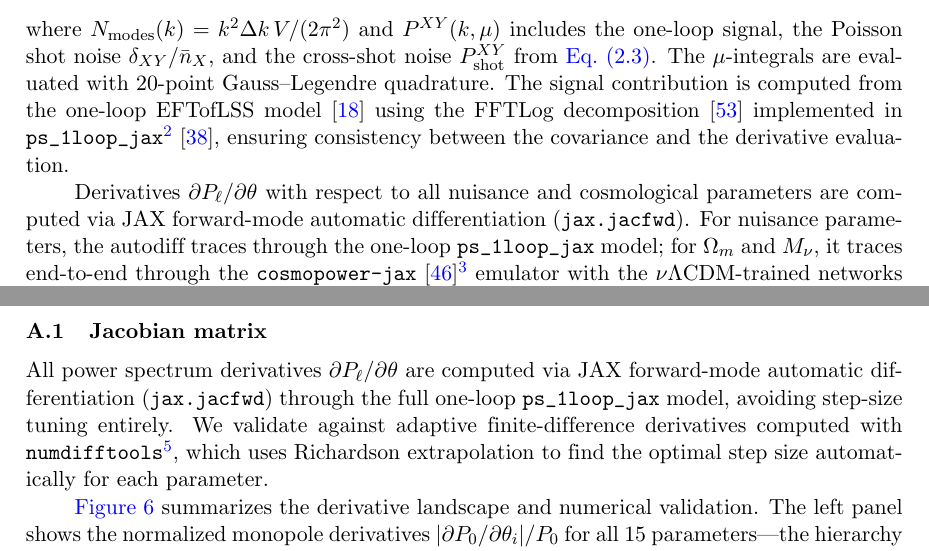
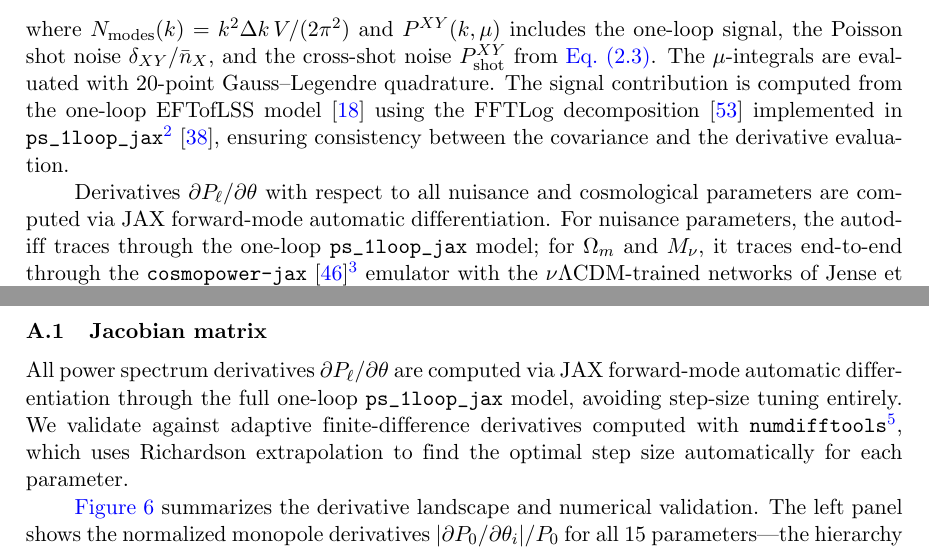
Before and after one commit to MinhMPA/PFSxDESI-multi-fish, a LaTeX document (paper/PFSxDESI-multi-fish.tex): two parts of pages 9 and 17 of 25, joined at a grey line, cut so that both start at the same text. Compiled offline with pdfLaTeX; a missing bibliography style is replaced by a similar one.

Commit message:
Updates from Overleaf

```diff
--- a/paper/PFSxDESI-multi-fish.tex
+++ b/paper/PFSxDESI-multi-fish.tex
@@ -51,9 +51,9 @@
 \def\knl{k_\text{NL}}
 \renewcommand{\emph}[1]{\textit{#1}}
 \newcommand{\Om}{\Omega_m}
-\def\Mpch{\,h^{-1}\text{Mpc}}
+\def\Mpch{\,h^{-1}\,\text{Mpc}}
 \def\iMpch{\,h\,\text{Mpc}^{-1}}
-\def\Mpchcubed{\, h^{-3} \, \text{Mpc}^{3}}
+\def\Mpchcubed{\,h^{-3}\,\text{Mpc}^{3}}
 \def\kmax{k_{\rm max}}
 \newcommand{\dd}{\mathrm{d}}
 \DeclareMathOperator{\Cov}{Cov}
@@ -615,7 +615,7 @@ and the derivative evaluation.
 
 Derivatives \(\partial P_\ell/\partial\theta\) with respect to all
 nuisance and cosmological parameters are computed via JAX
-forward-mode automatic differentiation (\texttt{jax.jacfwd}).
+forward-mode automatic differentiation.
 For nuisance parameters, the autodiff traces through the one-loop
 \texttt{ps\_1loop\_jax} model; for \(\Om\) and \(\Mnu\), it traces
 end-to-end through the
@@ -1209,8 +1209,7 @@ We validate the ingredients of our Fisher forecast against a combination of nume
 \label{app:derivatives}
 
 All power spectrum derivatives \(\partial P_\ell/\partial\theta\) are
-computed via JAX forward-mode automatic differentiation
-(\texttt{jax.jacfwd}) through the full one-loop
+computed via JAX forward-mode automatic differentiation through the full one-loop
 \texttt{ps\_1loop\_jax} model, avoiding step-size tuning entirely.
 We validate against adaptive finite-difference derivatives
 computed with \texttt{numdifftools}\footnote{\url{https://github.com/pbrod/numdifftools}}, which
```
Also changed, not shown: paper/PFSxDESI-multi-fish.tex (2 more changed lines).
